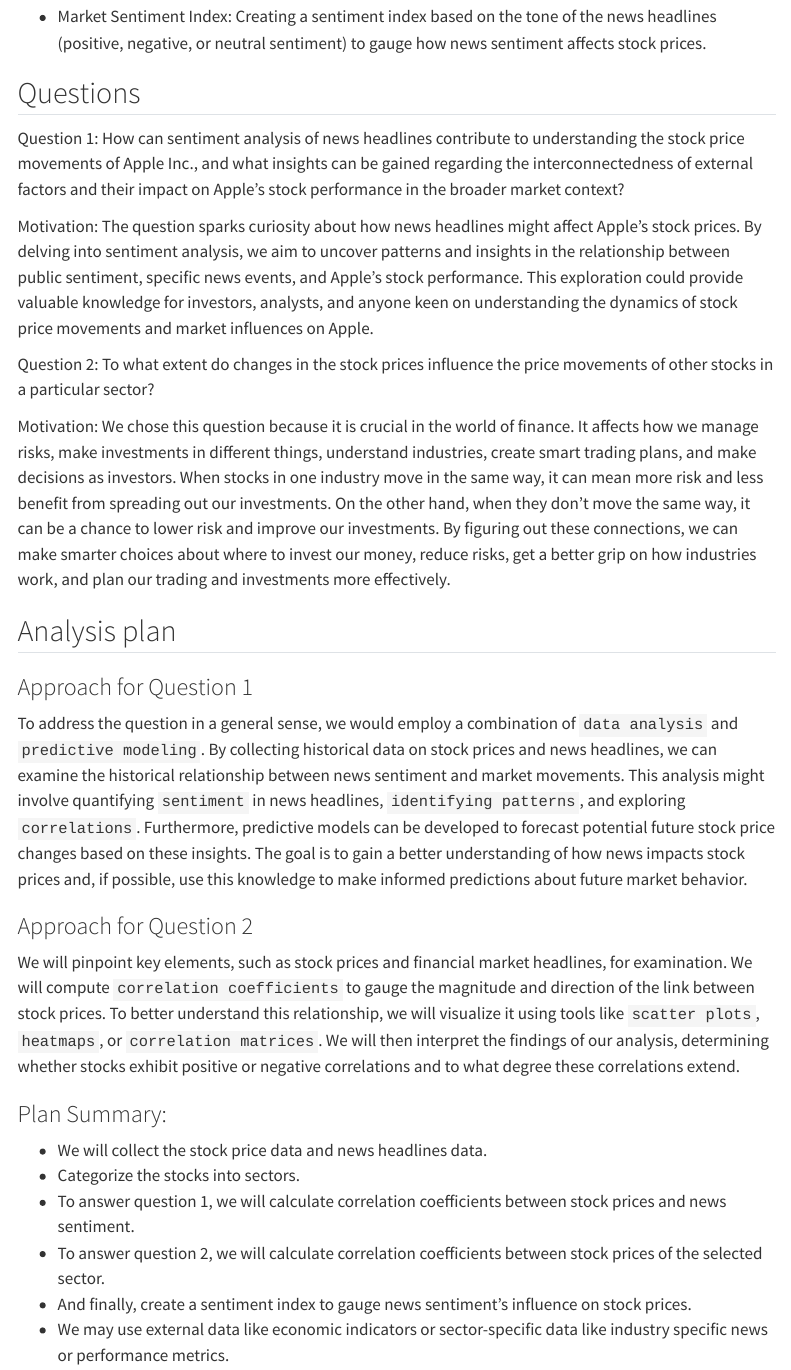
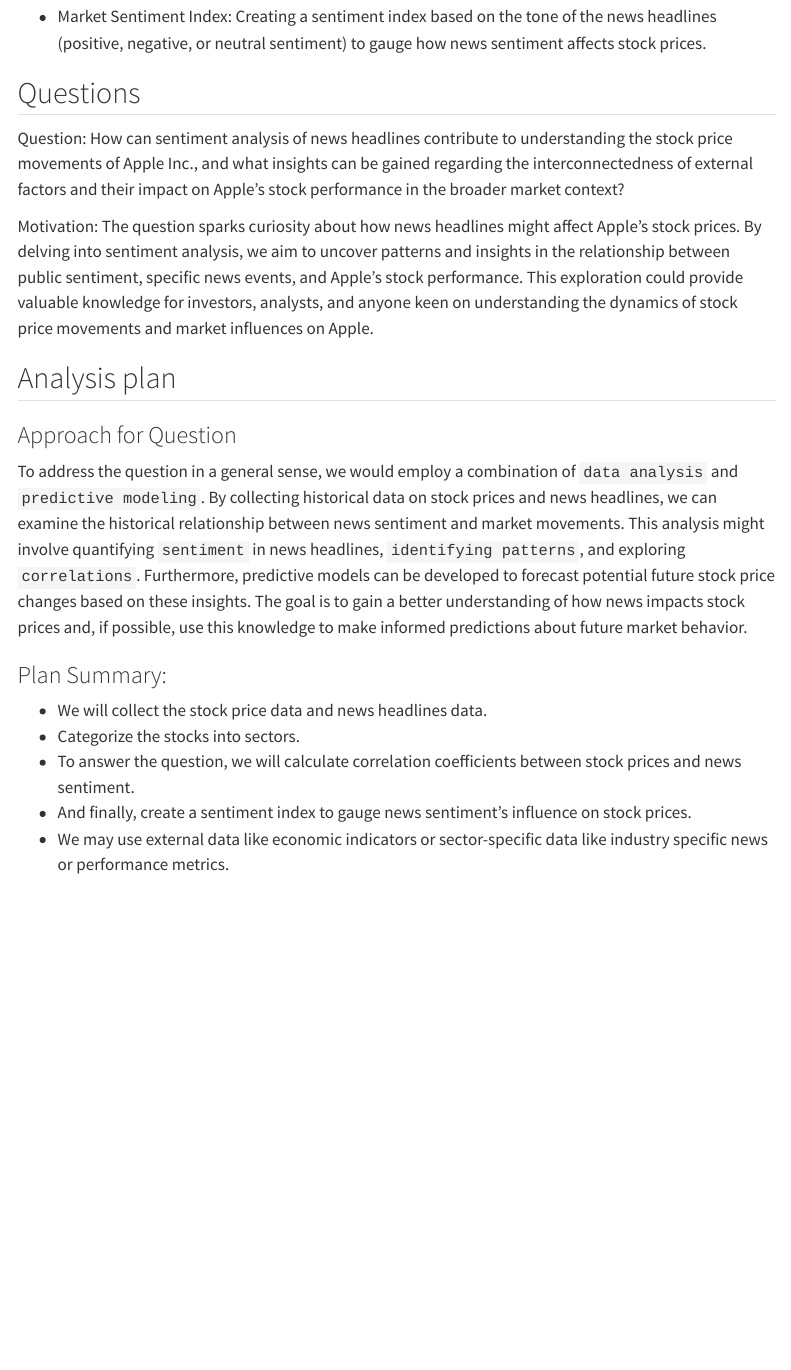
Before and after one commit to INFO-523-Exercises/project-final-Feature-Finders-Club, a Quarto document (proposal.qmd): the page in a window 1100 px wide, from 4970 px down. Rendered offline with R 4.5, knitr and Pandoc in place of Quarto, with nearby package versions; menus at the side of the page are left out; long lines of code are wrapped.

Commit message:
updated question section

```diff
--- a/proposal.qmd
+++ b/proposal.qmd
@@ -261,23 +261,14 @@
 
 ## Questions
 
-Question 1: How can sentiment analysis of news headlines contribute to understanding the stock price movements of Apple Inc., and what insights can be gained regarding the interconnectedness of external factors and their impact on Apple's stock performance in the broader market context?
+Question: How can sentiment analysis of news headlines contribute to understanding the stock price movements of Apple Inc., and what insights can be gained regarding the interconnectedness of external factors and their impact on Apple's stock performance in the broader market context?
 
 Motivation: The question sparks curiosity about how news headlines might affect Apple's stock prices. By delving into sentiment analysis, we aim to uncover patterns and insights in the relationship between public sentiment, specific news events, and Apple's stock performance. This exploration could provide valuable knowledge for investors, analysts, and anyone keen on understanding the dynamics of stock price movements and market influences on Apple.
-
-Question 2: To what extent do changes in the stock prices influence the price movements of other stocks in a particular sector?
-
-Motivation: We chose this question because it is crucial in the world of finance. It affects how we manage risks, make investments in
-different things, understand industries, create smart trading plans, and make decisions as investors. When stocks in one industry
-move in the same way, it can mean more risk and less benefit from spreading out our investments. On the other hand, when they don't
-move the same way, it can be a chance to lower risk and improve our investments. By figuring out these connections, we can make
-smarter choices about where to invest our money, reduce risks, get a better grip on how industries work, and plan our trading and
-investments more effectively.
 
 ## Analysis plan
 
 
-### Approach for Question 1
+### Approach for Question
 
 To address the question in a general sense, we would employ a combination of `data analysis` and `predictive modeling`.
 By collecting historical data on stock prices and news headlines, we can examine the historical relationship between
@@ -288,20 +279,11 @@
 behavior.
 
 
-### Approach for Question 2
-
-We will pinpoint key elements, such as stock prices and financial market headlines, for examination. We will compute
-`correlation coefficients` to gauge the magnitude and direction of the link between stock prices. To better understand this relationship,
-we will visualize it using tools like `scatter plots`, `heatmaps`, or `correlation matrices`. We will then interpret the findings of our
-analysis, determining whether stocks exhibit positive or negative correlations and to what degree these correlations extend.
-
-
 ### Plan Summary:
 
 - We will collect the stock price data and news headlines data.
 - Categorize the stocks into sectors.
-- To answer question 1, we will calculate correlation coefficients between stock prices and news sentiment.
-- To answer question 2, we will calculate correlation coefficients between stock prices of the selected sector.
+- To answer the question, we will calculate correlation coefficients between stock prices and news sentiment.
 - And finally, create a sentiment index to gauge news sentiment's influence on stock prices.
 - We may use external data like economic indicators or sector-specific data like industry specific news or performance metrics.
 
```
